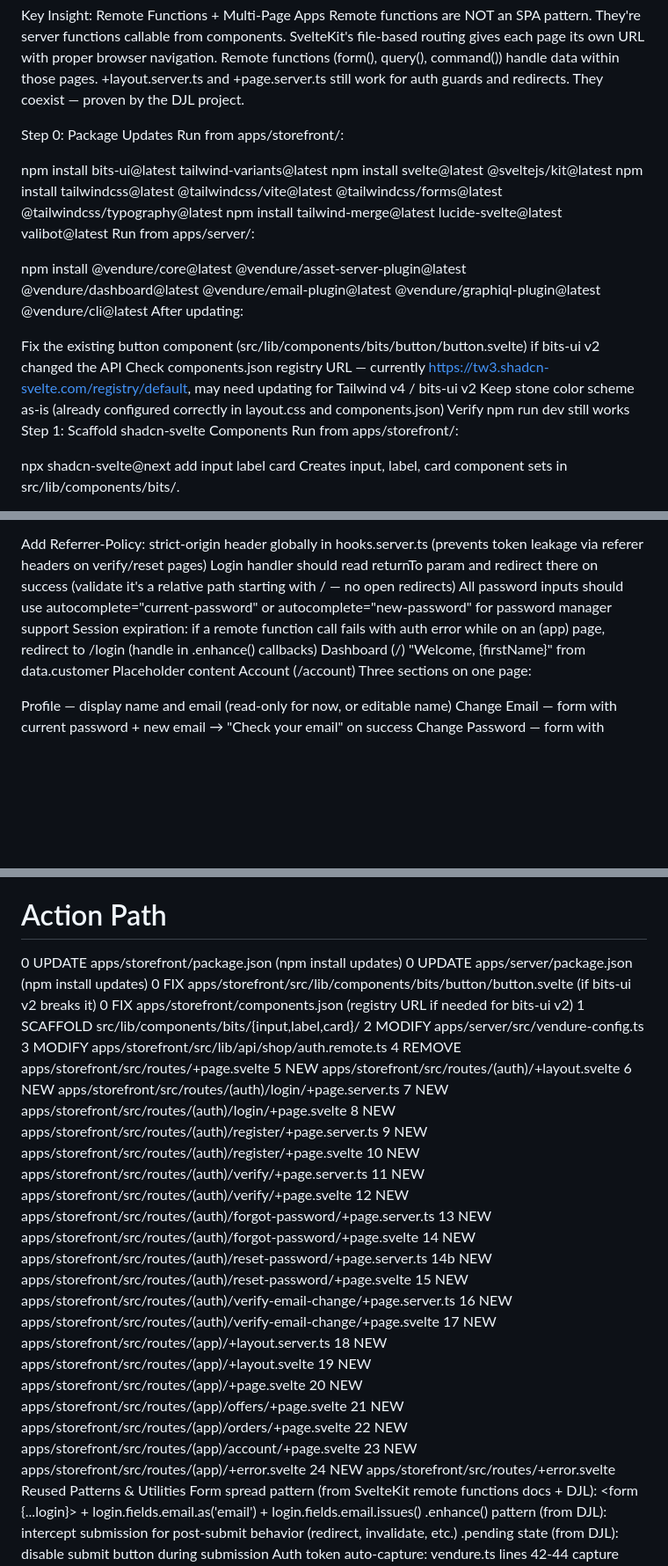
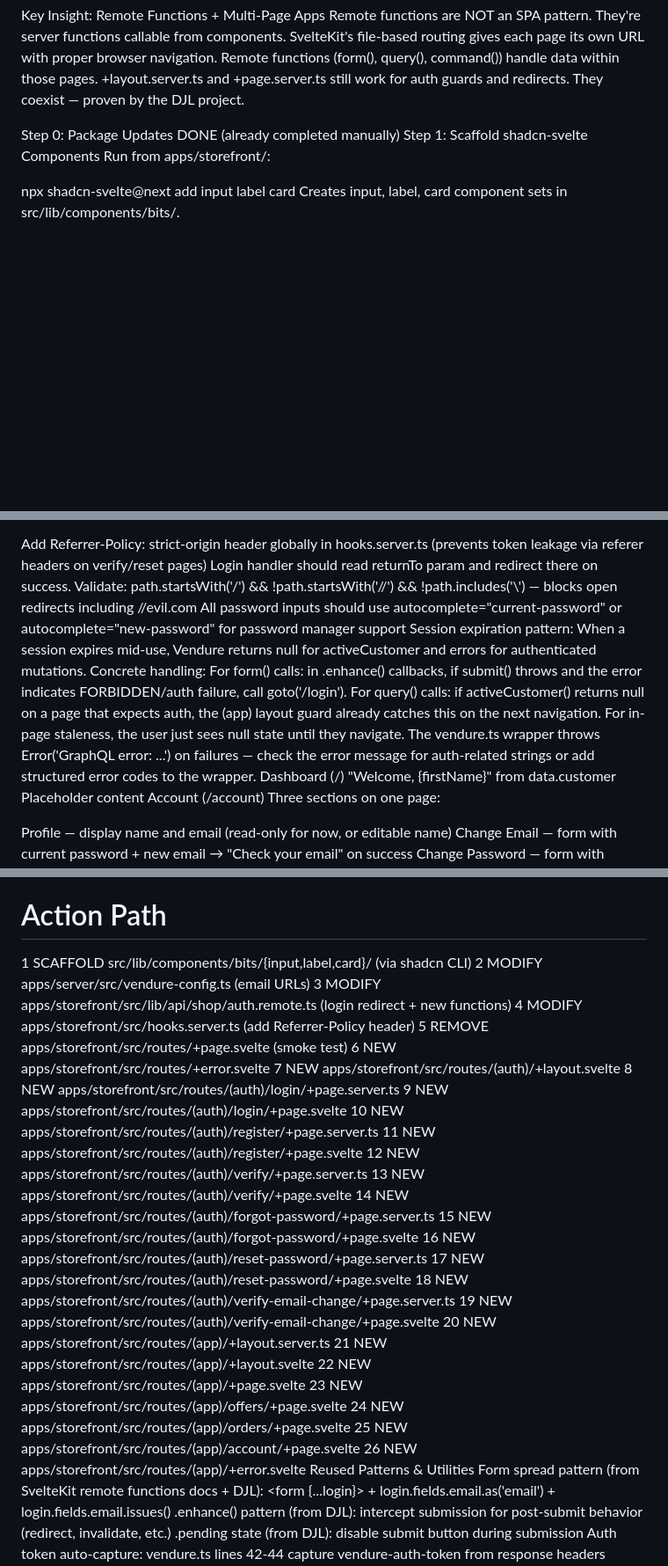
Before and after one commit to JoeyLyman/yaycsa, a Markdown page: auth-ui-plan.md, 3 parts joined by grey strips. Shown at 88% size. GitHub-like rendering; blank space fills up the shorter version.

```diff
--- a/auth-ui-plan.md
+++ b/auth-ui-plan.md
@@ -8,22 +8,7 @@ Vendure handles all these flows natively — no custom auth strategies needed. P
 Key Insight: Remote Functions + Multi-Page Apps
 Remote functions are NOT an SPA pattern. They're server functions callable from components. SvelteKit's file-based routing gives each page its own URL with proper browser navigation. Remote functions (form(), query(), command()) handle data within those pages. +layout.server.ts and +page.server.ts still work for auth guards and redirects. They coexist — proven by the DJL project.
 
-Step 0: Package Updates
-Run from apps/storefront/:
-
-npm install bits-ui@latest tailwind-variants@latest
-npm install svelte@latest @sveltejs/kit@latest
-npm install tailwindcss@latest @tailwindcss/vite@latest @tailwindcss/forms@latest @tailwindcss/typography@latest
-npm install tailwind-merge@latest lucide-svelte@latest valibot@latest
-Run from apps/server/:
-
-npm install @vendure/core@latest @vendure/asset-server-plugin@latest @vendure/dashboard@latest @vendure/email-plugin@latest @vendure/graphiql-plugin@latest @vendure/cli@latest
-After updating:
-
-Fix the existing button component (src/lib/components/bits/button/button.svelte) if bits-ui v2 changed the API
-Check components.json registry URL — currently https://tw3.shadcn-svelte.com/registry/default, may need updating for Tailwind v4 / bits-ui v2
-Keep stone color scheme as-is (already configured correctly in layout.css and components.json)
-Verify npm run dev still works
+Step 0: Package Updates DONE (already completed manually)
 Step 1: Scaffold shadcn-svelte Components
 Run from apps/storefront/:
 
@@ -147,9 +132,12 @@ Logout: await logout() then goto('/login') (command can't redirect server-side)
 Security additions (from ChatGPT review):
 
 Add Referrer-Policy: strict-origin header globally in hooks.server.ts (prevents token leakage via referer headers on verify/reset pages)
-Login handler should read returnTo param and redirect there on success (validate it's a relative path starting with / — no open redirects)
+Login handler should read returnTo param and redirect there on success. Validate: path.startsWith('/') && !path.startsWith('//') && !path.includes('\\') — blocks open redirects including //evil.com
 All password inputs should use autocomplete="current-password" or autocomplete="new-password" for password manager support
-Session expiration: if a remote function call fails with auth error while on an (app) page, redirect to /login (handle in .enhance() callbacks)
+Session expiration pattern: When a session expires mid-use, Vendure returns null for activeCustomer and errors for authenticated mutations. Concrete handling:
+For form() calls: in .enhance() callbacks, if submit() throws and the error indicates FORBIDDEN/auth failure, call goto('/login').
+For query() calls: if activeCustomer() returns null on a page that expects auth, the (app) layout guard already catches this on the next navigation. For in-page staleness, the user just sees null state until they navigate.
+The vendure.ts wrapper throws Error('GraphQL error: ...') on failures — check the error message for auth-related strings or add structured error codes to the wrapper.
 Dashboard (/)
 "Welcome, {firstName}" from data.customer
 Placeholder content
@@ -173,35 +161,32 @@ File Inventory
 
 # Action Path
 
-0 UPDATE apps/storefront/package.json (npm install updates)
-0 UPDATE apps/server/package.json (npm install updates)
-0 FIX apps/storefront/src/lib/components/bits/button/button.svelte (if bits-ui v2 breaks it)
-0 FIX apps/storefront/components.json (registry URL if needed for bits-ui v2)
-1 SCAFFOLD src/lib/components/bits/{input,label,card}/
-2 MODIFY apps/server/src/vendure-config.ts
-3 MODIFY apps/storefront/src/lib/api/shop/auth.remote.ts
-4 REMOVE apps/storefront/src/routes/+page.svelte
-5 NEW apps/storefront/src/routes/(auth)/+layout.svelte
-6 NEW apps/storefront/src/routes/(auth)/login/+page.server.ts
-7 NEW apps/storefront/src/routes/(auth)/login/+page.svelte
-8 NEW apps/storefront/src/routes/(auth)/register/+page.server.ts
-9 NEW apps/storefront/src/routes/(auth)/register/+page.svelte
-10 NEW apps/storefront/src/routes/(auth)/verify/+page.server.ts
-11 NEW apps/storefront/src/routes/(auth)/verify/+page.svelte
-12 NEW apps/storefront/src/routes/(auth)/forgot-password/+page.server.ts
-13 NEW apps/storefront/src/routes/(auth)/forgot-password/+page.svelte
-14 NEW apps/storefront/src/routes/(auth)/reset-password/+page.server.ts
-14b NEW apps/storefront/src/routes/(auth)/reset-password/+page.svelte
-15 NEW apps/storefront/src/routes/(auth)/verify-email-change/+page.server.ts
-16 NEW apps/storefront/src/routes/(auth)/verify-email-change/+page.svelte
-17 NEW apps/storefront/src/routes/(app)/+layout.server.ts
-18 NEW apps/storefront/src/routes/(app)/+layout.svelte
-19 NEW apps/storefront/src/routes/(app)/+page.svelte
-20 NEW apps/storefront/src/routes/(app)/offers/+page.svelte
-21 NEW apps/storefront/src/routes/(app)/orders/+page.svelte
-22 NEW apps/storefront/src/routes/(app)/account/+page.svelte
-23 NEW apps/storefront/src/routes/(app)/+error.svelte
-24 NEW apps/storefront/src/routes/+error.svelte
+1 SCAFFOLD src/lib/components/bits/{input,label,card}/ (via shadcn CLI)
+2 MODIFY apps/server/src/vendure-config.ts (email URLs)
+3 MODIFY apps/storefront/src/lib/api/shop/auth.remote.ts (login redirect + new functions)
+4 MODIFY apps/storefront/src/hooks.server.ts (add Referrer-Policy header)
+5 REMOVE apps/storefront/src/routes/+page.svelte (smoke test)
+6 NEW apps/storefront/src/routes/+error.svelte
+7 NEW apps/storefront/src/routes/(auth)/+layout.svelte
+8 NEW apps/storefront/src/routes/(auth)/login/+page.server.ts
+9 NEW apps/storefront/src/routes/(auth)/login/+page.svelte
+10 NEW apps/storefront/src/routes/(auth)/register/+page.server.ts
+11 NEW apps/storefront/src/routes/(auth)/register/+page.svelte
+12 NEW apps/storefront/src/routes/(auth)/verify/+page.server.ts
+13 NEW apps/storefront/src/routes/(auth)/verify/+page.svelte
+14 NEW apps/storefront/src/routes/(auth)/forgot-password/+page.server.ts
+15 NEW apps/storefront/src/routes/(auth)/forgot-password/+page.svelte
+16 NEW apps/storefront/src/routes/(auth)/reset-password/+page.server.ts
+17 NEW apps/storefront/src/routes/(auth)/reset-password/+page.svelte
+18 NEW apps/storefront/src/routes/(auth)/verify-email-change/+page.server.ts
+19 NEW apps/storefront/src/routes/(auth)/verify-email-change/+page.svelte
+20 NEW apps/storefront/src/routes/(app)/+layout.server.ts
+21 NEW apps/storefront/src/routes/(app)/+layout.svelte
+22 NEW apps/storefront/src/routes/(app)/+page.svelte
+23 NEW apps/storefront/src/routes/(app)/offers/+page.svelte
+24 NEW apps/storefront/src/routes/(app)/orders/+page.svelte
+25 NEW apps/storefront/src/routes/(app)/account/+page.svelte
+26 NEW apps/storefront/src/routes/(app)/+error.svelte
 Reused Patterns & Utilities
 Form spread pattern (from SvelteKit remote functions docs + DJL): <form {...login}> + login.fields.email.as('email') + login.fields.email.issues()
 .enhance() pattern (from DJL): intercept submission for post-submit behavior (redirect, invalidate, etc.)
```
Also changed, not shown: other parts of auth-ui-plan.md (+3 -2 lines), CLAUDE.md (+4 -0 lines).
